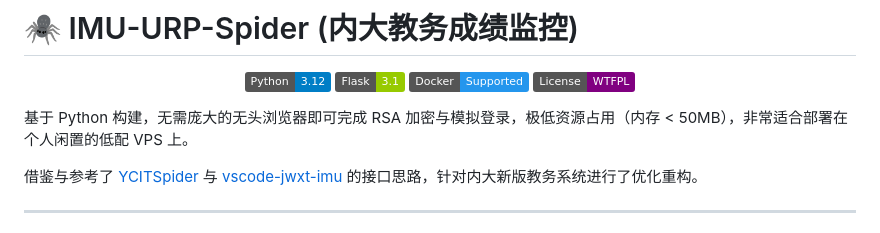
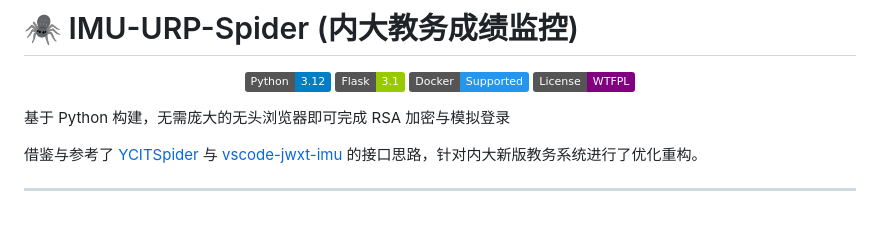
Before and after one commit to qinglvsuan/IMU-URP-Spider, a Markdown page: README.md, the part around the change. GitHub-like rendering; badges without logos.

Commit message:
docs: update README description

```diff
--- a/README.md
+++ b/README.md
@@ -8,7 +8,7 @@
   <img src="https://img.shields.io/badge/License-WTFPL-purple.svg" alt="License">
 </p>
 
-基于 Python 构建，无需庞大的无头浏览器即可完成 RSA 加密与模拟登录，极低资源占用（内存 < 50MB），非常适合部署在个人闲置的低配 VPS 上。
+基于 Python 构建，无需庞大的无头浏览器即可完成 RSA 加密与模拟登录
 
 借鉴与参考了 [YCITSpider](https://github.com/sinyu1012/YCITSpider) 与 [vscode-jwxt-imu](https://github.com/NiuHK/vscode-jwxt-imu) 的接口思路，针对内大新版教务系统进行了优化重构。
 
```
